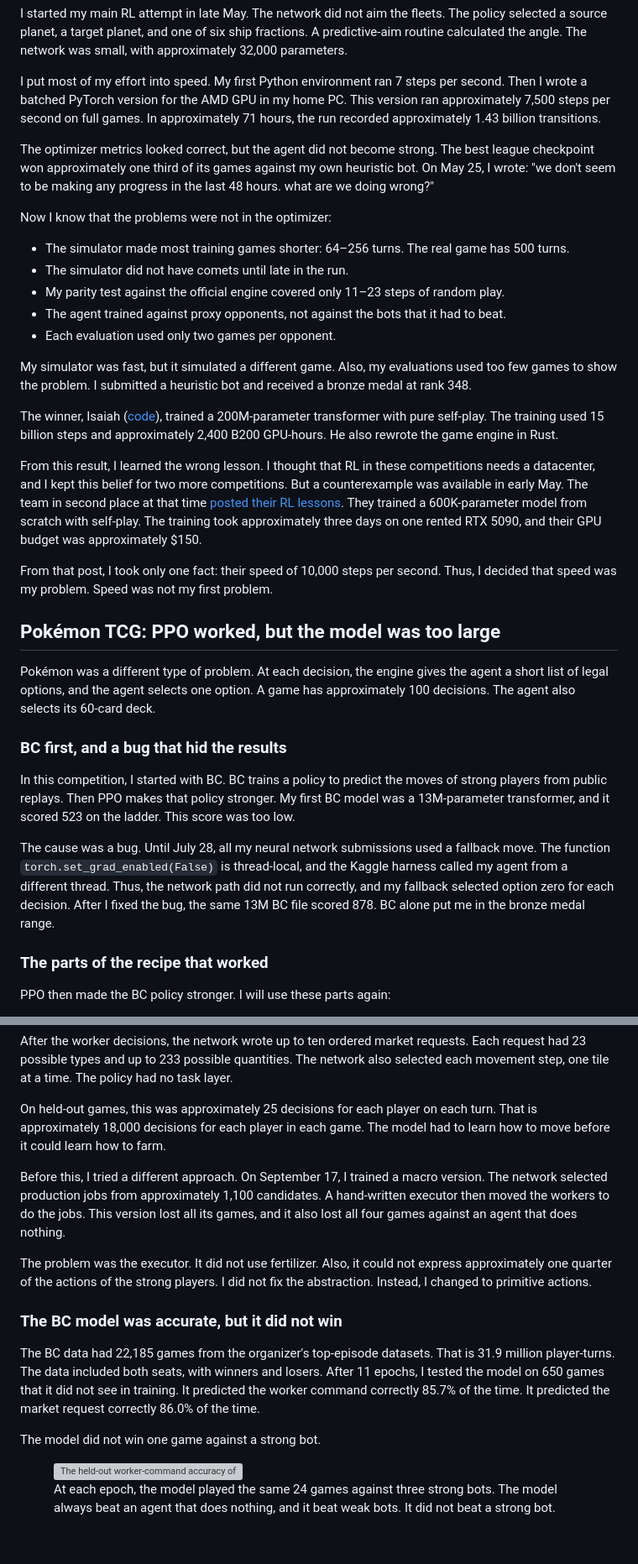
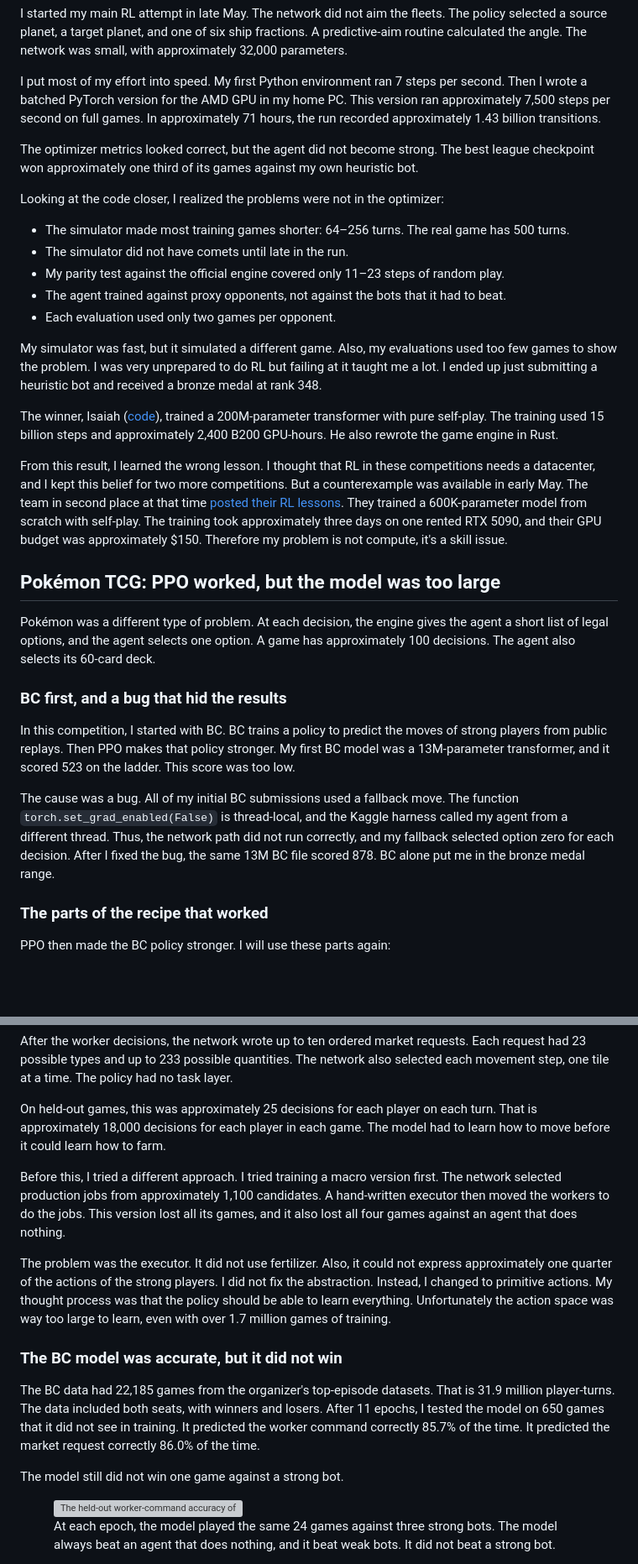
Before and after one commit to keithtyser/personal-site, a Markdown page: blog/three-simulation-competitions-three-ppo-mistakes.md, 2 parts joined by grey strips. Shown at 84% size. Drawn GitHub-style; blank space fills up the shorter version; grey boxes are pictures that could not be loaded.

Commit message:
updated ppo blog

```diff
--- a/blog/three-simulation-competitions-three-ppo-mistakes.md
+++ b/blog/three-simulation-competitions-three-ppo-mistakes.md
@@ -29,9 +29,9 @@ I started my main RL attempt in late May. The network did not aim the fleets. Th
 
 I put most of my effort into speed. My first Python environment ran 7 steps per second. Then I wrote a batched PyTorch version for the AMD GPU in my home PC. This version ran approximately 7,500 steps per second on full games. In approximately 71 hours, the run recorded approximately 1.43 billion transitions.
 
-The optimizer metrics looked correct, but the agent did not become strong. The best league checkpoint won approximately one third of its games against my own heuristic bot. On May 25, I wrote: "we don't seem to be making any progress in the last 48 hours. what are we doing wrong?"
+The optimizer metrics looked correct, but the agent did not become strong. The best league checkpoint won approximately one third of its games against my own heuristic bot.
 
-Now I know that the problems were not in the optimizer:
+Looking at the code closer, I realized the problems were not in the optimizer:
 
 - The simulator made most training games shorter: 64–256 turns. The real game has 500 turns.
 - The simulator did not have comets until late in the run.
@@ -39,13 +39,11 @@ Now I know that the problems were not in the optimizer:
 - The agent trained against proxy opponents, not against the bots that it had to beat.
 - Each evaluation used only two games per opponent.
 
-My simulator was fast, but it simulated a different game. Also, my evaluations used too few games to show the problem. I submitted a heuristic bot and received a bronze medal at rank 348.
+My simulator was fast, but it simulated a different game. Also, my evaluations used too few games to show the problem. I was very unprepared to do RL but failing at it taught me a lot. I ended up just submitting a heuristic bot and received a bronze medal at rank 348.
 
 The winner, Isaiah ([code](https://github.com/IsaiahPressman/kaggle-orbit-wars)), trained a 200M-parameter transformer with pure self-play. The training used 15 billion steps and approximately 2,400 B200 GPU-hours. He also rewrote the game engine in Rust.
 
-From this result, I learned the wrong lesson. I thought that RL in these competitions needs a datacenter, and I kept this belief for two more competitions. But a counterexample was available in early May. The team in second place at that time [posted their RL lessons](https://www.kaggle.com/competitions/orbit-wars/discussion/697725). They trained a 600K-parameter model from scratch with self-play. The training took approximately three days on one rented RTX 5090, and their GPU budget was approximately $150.
-
-From that post, I took only one fact: their speed of 10,000 steps per second. Thus, I decided that speed was my problem. Speed was not my first problem.
+From this result, I learned the wrong lesson. I thought that RL in these competitions needs a datacenter, and I kept this belief for two more competitions. But a counterexample was available in early May. The team in second place at that time [posted their RL lessons](https://www.kaggle.com/competitions/orbit-wars/discussion/697725). They trained a 600K-parameter model from scratch with self-play. The training took approximately three days on one rented RTX 5090, and their GPU budget was approximately $150. Therefore my problem is not compute, it's a skill issue.
 
 ## Pokémon TCG: PPO worked, but the model was too large
 
@@ -55,7 +53,7 @@ Pokémon was a different type of problem. At each decision, the engine gives the
 
 In this competition, I started with BC. BC trains a policy to predict the moves of strong players from public replays. Then PPO makes that policy stronger. My first BC model was a 13M-parameter transformer, and it scored 523 on the ladder. This score was too low.
 
-The cause was a bug. Until July 28, all my neural network submissions used a fallback move. The function `torch.set_grad_enabled(False)` is thread-local, and the Kaggle harness called my agent from a different thread. Thus, the network path did not run correctly, and my fallback selected option zero for each decision. After I fixed the bug, the same 13M BC file scored 878. BC alone put me in the bronze medal range.
+The cause was a bug. All of my initial BC submissions used a fallback move. The function `torch.set_grad_enabled(False)` is thread-local, and the Kaggle harness called my agent from a different thread. Thus, the network path did not run correctly, and my fallback selected option zero for each decision. After I fixed the bug, the same 13M BC file scored 878. BC alone put me in the bronze medal range.
 
 ### The parts of the recipe that worked
 
@@ -113,15 +111,15 @@ After the worker decisions, the network wrote up to ten ordered market requests.
 
 On held-out games, this was approximately 25 decisions for each player on each turn. That is approximately 18,000 decisions for each player in each game. The model had to learn how to move before it could learn how to farm.
 
-Before this, I tried a different approach. On September 17, I trained a macro version. The network selected production jobs from approximately 1,100 candidates. A hand-written executor then moved the workers to do the jobs. This version lost all its games, and it also lost all four games against an agent that does nothing.
+Before this, I tried a different approach. I tried training a macro version first. The network selected production jobs from approximately 1,100 candidates. A hand-written executor then moved the workers to do the jobs. This version lost all its games, and it also lost all four games against an agent that does nothing.
 
-The problem was the executor. It did not use fertilizer. Also, it could not express approximately one quarter of the actions of the strong players. I did not fix the abstraction. Instead, I changed to primitive actions.
+The problem was the executor. It did not use fertilizer. Also, it could not express approximately one quarter of the actions of the strong players. I did not fix the abstraction. Instead, I changed to primitive actions. My thought process was that the policy should be able to learn everything. Unfortunately the action space was way too large to learn, even with over 1.7 million games of training.
 
 ### The BC model was accurate, but it did not win
 
 The BC data had 22,185 games from the organizer's top-episode datasets. That is 31.9 million player-turns. The data included both seats, with winners and losers. After 11 epochs, I tested the model on 650 games that it did not see in training. It predicted the worker command correctly 85.7% of the time. It predicted the market request correctly 86.0% of the time.
 
-The model did not win one game against a strong bot.
+The model still did not win one game against a strong bot.
 
 <figure>
   <picture>
```
Also changed, not shown: other parts of blog/three-simulation-competitions-three-ppo-mistakes.md (+6 -6 lines).
